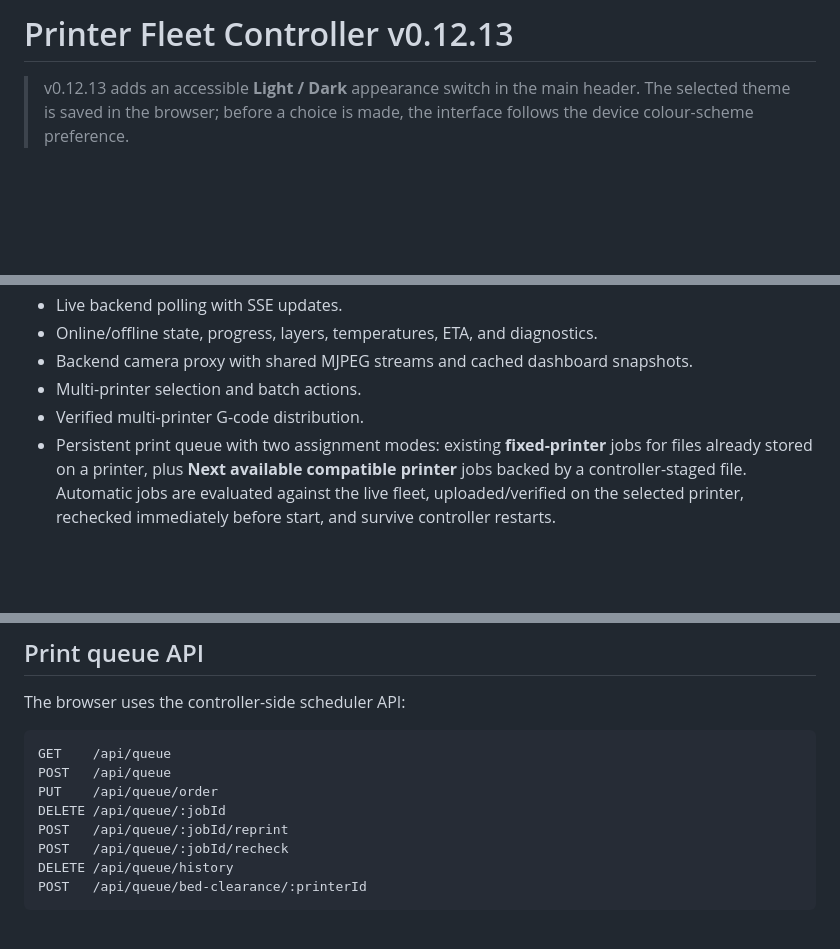
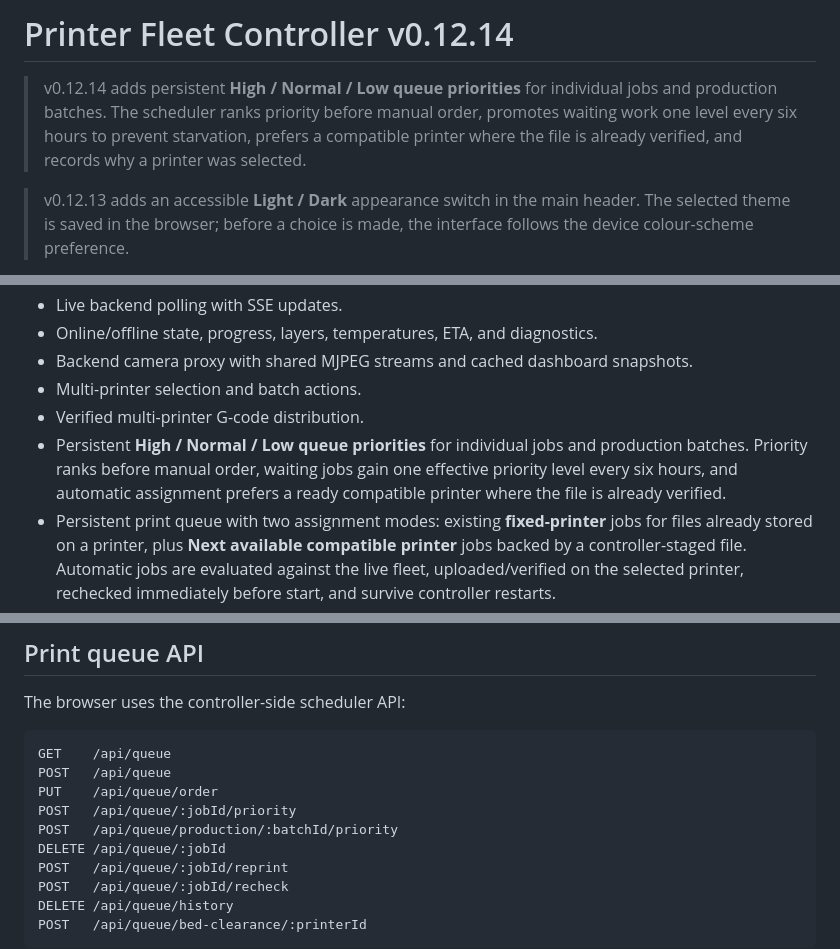
Before and after one commit to Andy-Knight/AI-Coding, a Markdown page: print-farm-controller/README.md, 3 parts joined by grey strips. Drawn GitHub-style; blank space fills up the shorter version.

Commit message:
Document v0.12.14 queue priority scheduling

```diff
--- a/print-farm-controller/README.md
+++ b/print-farm-controller/README.md
@@ -1,4 +1,6 @@
-# Printer Fleet Controller v0.12.13
+# Printer Fleet Controller v0.12.14
+
+> v0.12.14 adds persistent **High / Normal / Low queue priorities** for individual jobs and production batches. The scheduler ranks priority before manual order, promotes waiting work one level every six hours to prevent starvation, prefers a compatible printer where the file is already verified, and records why a printer was selected.
 
 > v0.12.13 adds an accessible **Light / Dark** appearance switch in the main header. The selected theme is saved in the browser; before a choice is made, the interface follows the device colour-scheme preference.
 
@@ -77,6 +79,7 @@ http://<controller-computer-ip>:4242
 - Backend camera proxy with shared MJPEG streams and cached dashboard snapshots.
 - Multi-printer selection and batch actions.
 - Verified multi-printer G-code distribution.
+- Persistent **High / Normal / Low queue priorities** for individual jobs and production batches. Priority ranks before manual order, waiting jobs gain one effective priority level every six hours, and automatic assignment prefers a ready compatible printer where the file is already verified.
 - Persistent print queue with two assignment modes: existing **fixed-printer** jobs for files already stored on a printer, plus **Next available compatible printer** jobs backed by a controller-staged file. Automatic jobs are evaluated against the live fleet, uploaded/verified on the selected printer, rechecked immediately before start, and survive controller restarts.
 - Queue states: **Queued**, **Needs review**, **Starting**, **Printing**, **Completed**, **Failed**, and **Cancelled**. Queued jobs can be reordered or cancelled, including cancelling the active printer job when appropriate. A **Needs review** job blocks later jobs for the same printer until it is corrected/rechecked or cancelled.
 - Persistent print history with printer, file, timestamps, duration/result, and **Reprint**. Completed or active-failed/cancelled queue jobs create a **Waiting for bed clearance** interlock; **Bed cleared** must be confirmed before the next queued print can start. Outstanding clearance records are retained even when normal history is cleared.
@@ -197,6 +200,8 @@ The browser uses the controller-side scheduler API:
 GET    /api/queue
 POST   /api/queue
 PUT    /api/queue/order
+POST   /api/queue/:jobId/priority
+POST   /api/queue/production/:batchId/priority
 DELETE /api/queue/:jobId
 POST   /api/queue/:jobId/reprint
 POST   /api/queue/:jobId/recheck
```
